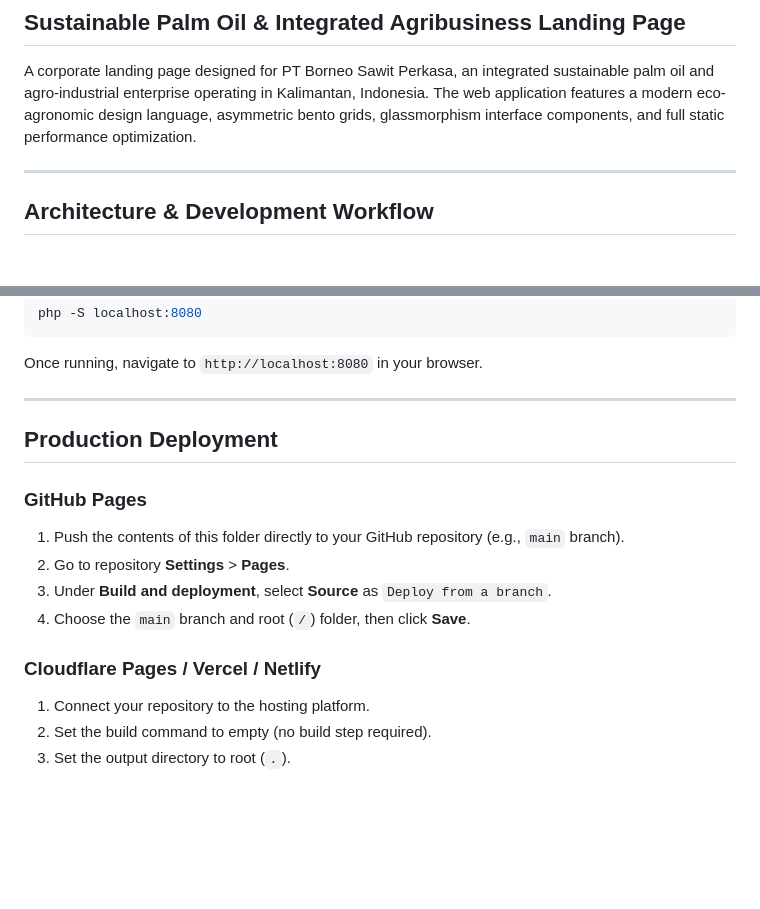
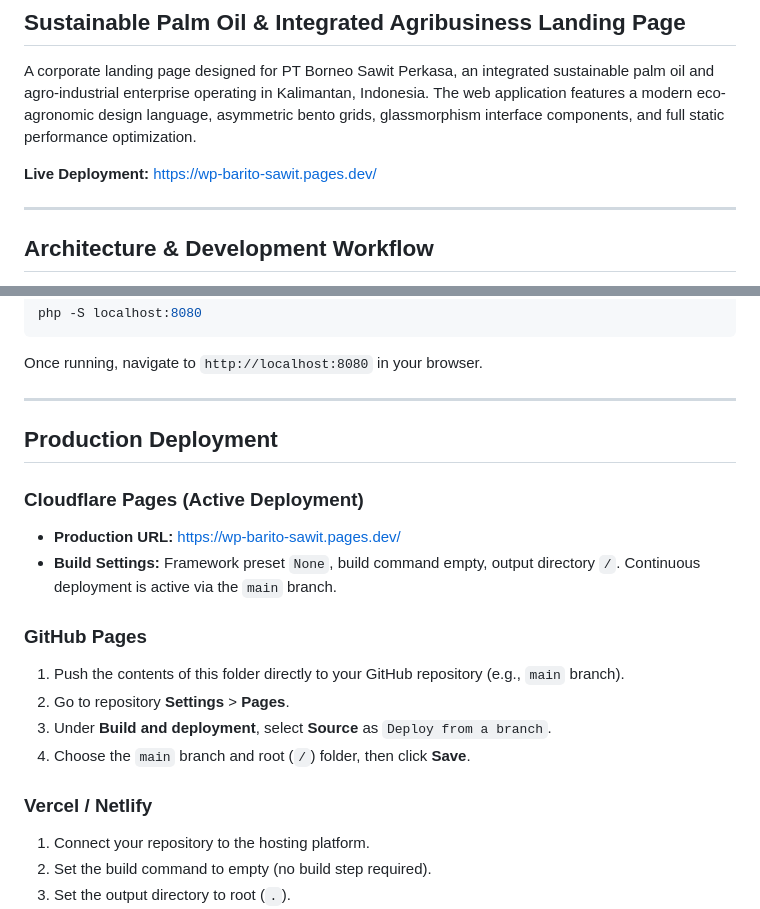
Before and after one commit to iqbal-alpha/wp-barito, a Markdown page: README.md, 2 parts joined by grey strips. GitHub-like rendering; blank space fills up the shorter version.

Commit message:
docs: add Cloudflare Pages live deployment URL

```diff
--- a/README.md
+++ b/README.md
@@ -3,6 +3,8 @@
 ## Sustainable Palm Oil & Integrated Agribusiness Landing Page
 
 A corporate landing page designed for PT Borneo Sawit Perkasa, an integrated sustainable palm oil and agro-industrial enterprise operating in Kalimantan, Indonesia. The web application features a modern eco-agronomic design language, asymmetric bento grids, glassmorphism interface components, and full static performance optimization.
+
+**Live Deployment:** [https://wp-barito-sawit.pages.dev/](https://wp-barito-sawit.pages.dev/)
 
 ---
 
@@ -117,13 +119,17 @@ Once running, navigate to `http://localhost:8080` in your browser.
 
 ## Production Deployment
 
+### Cloudflare Pages (Active Deployment)
+- **Production URL:** [https://wp-barito-sawit.pages.dev/](https://wp-barito-sawit.pages.dev/)
+- **Build Settings:** Framework preset `None`, build command empty, output directory `/`. Continuous deployment is active via the `main` branch.
+
 ### GitHub Pages
 1. Push the contents of this folder directly to your GitHub repository (e.g., `main` branch).
 2. Go to repository **Settings** > **Pages**.
 3. Under **Build and deployment**, select **Source** as `Deploy from a branch`.
 4. Choose the `main` branch and root (`/`) folder, then click **Save**.
 
-### Cloudflare Pages / Vercel / Netlify
+### Vercel / Netlify
 1. Connect your repository to the hosting platform.
 2. Set the build command to empty (no build step required).
 3. Set the output directory to root (`.`).
```
